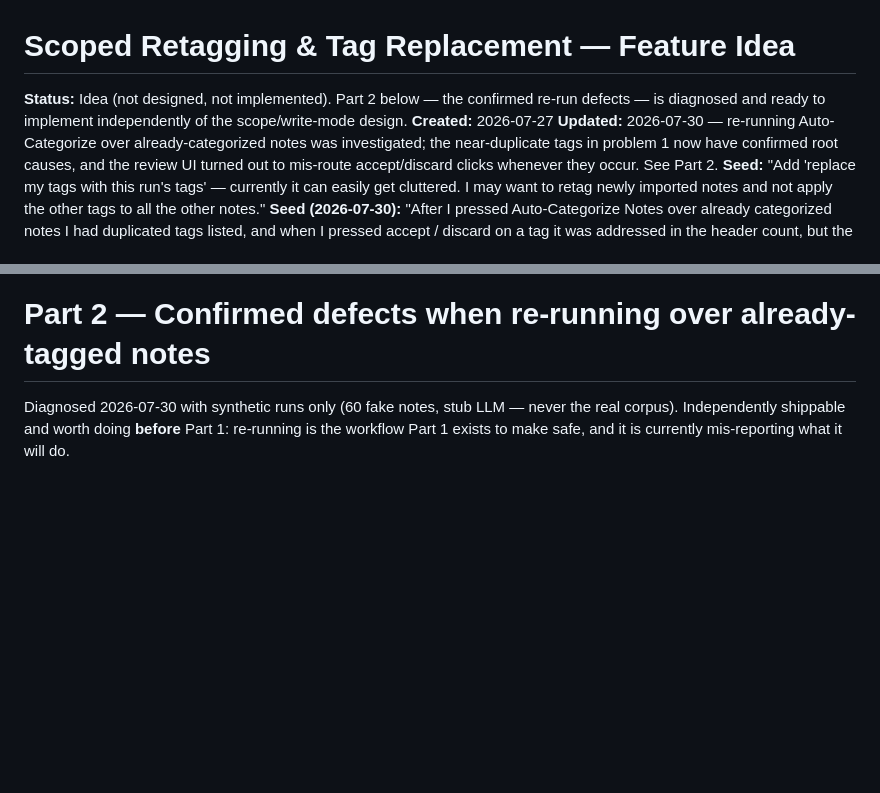
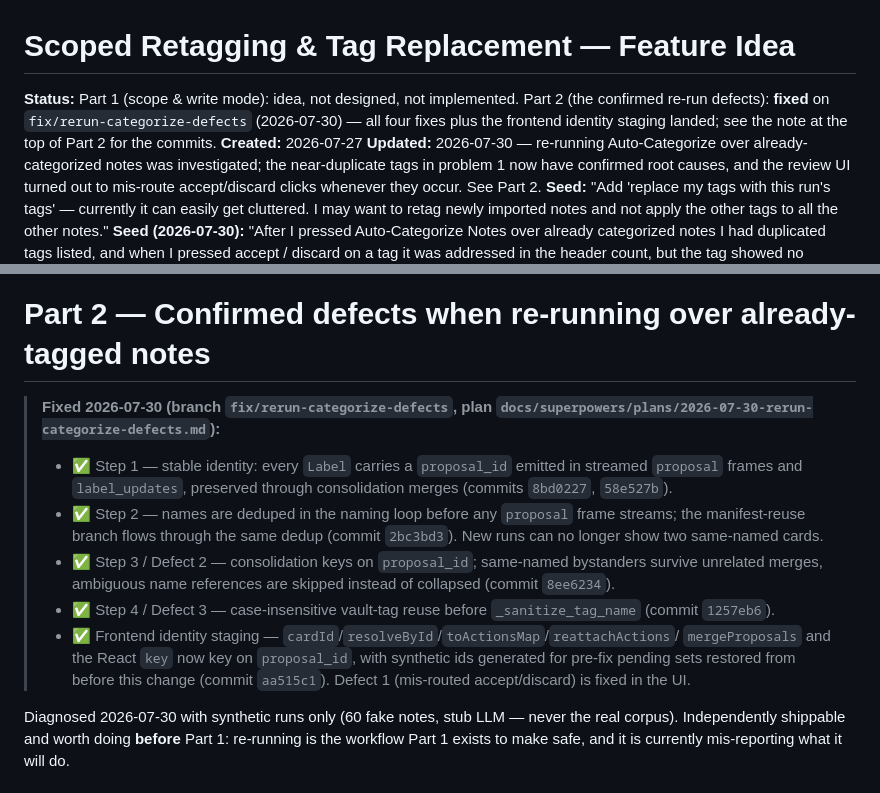
Before and after one commit to Harduex/google-keep-vibe-search, a Markdown page: docs/feature-ideas/scoped-retagging-and-replacement.md, 2 parts joined by grey strips. Drawn GitHub-style; blank space fills up the shorter version.

Commit message:
docs: mark the re-run categorization defects as fixed

```diff
--- a/docs/feature-ideas/scoped-retagging-and-replacement.md
+++ b/docs/feature-ideas/scoped-retagging-and-replacement.md
@@ -1,7 +1,9 @@
 # Scoped Retagging & Tag Replacement — Feature Idea
 
-**Status:** Idea (not designed, not implemented). Part 2 below — the confirmed re-run
-defects — is diagnosed and ready to implement independently of the scope/write-mode design.
+**Status:** Part 1 (scope & write mode): idea, not designed, not implemented. Part 2 (the
+confirmed re-run defects): **fixed** on `fix/rerun-categorize-defects` (2026-07-30) — all
+four fixes plus the frontend identity staging landed; see the note at the top of Part 2 for
+the commits.
 **Created:** 2026-07-27
 **Updated:** 2026-07-30 — re-running Auto-Categorize over already-categorized notes was
 investigated; the near-duplicate tags in problem 1 now have confirmed root causes, and the
@@ -71,6 +73,25 @@ mode" concept:
 ---
 
 # Part 2 — Confirmed defects when re-running over already-tagged notes
+
+> **Fixed 2026-07-30 (branch `fix/rerun-categorize-defects`, plan
+> `docs/superpowers/plans/2026-07-30-rerun-categorize-defects.md`):**
+>
+> - ✅ Step 1 — stable identity: every `Label` carries a `proposal_id` emitted in streamed
+>   `proposal` frames and `label_updates`, preserved through consolidation merges (commits
+>   `8bd0227`, `58e527b`).
+> - ✅ Step 2 — names are deduped in the naming loop before any `proposal` frame streams;
+>   the manifest-reuse branch flows through the same dedup (commit `2bc3bd3`). New runs can
+>   no longer show two same-named cards.
+> - ✅ Step 3 / Defect 2 — consolidation keys on `proposal_id`; same-named bystanders
+>   survive unrelated merges, ambiguous name references are skipped instead of collapsed
+>   (commit `8ee6234`).
+> - ✅ Step 4 / Defect 3 — case-insensitive vault-tag reuse before `_sanitize_tag_name`
+>   (commit `1257eb6`).
+> - ✅ Frontend identity staging — `cardId`/`resolveById`/`toActionsMap`/`reattachActions`/
+>   `mergeProposals` and the React `key` now key on `proposal_id`, with synthetic ids
+>   generated for pre-fix pending sets restored from before this change (commit `aa515c1`).
+>   Defect 1 (mis-routed accept/discard) is fixed in the UI.
 
 Diagnosed 2026-07-30 with synthetic runs only (60 fake notes, stub LLM — never the real
 corpus). Independently shippable and worth doing **before** Part 1: re-running is the
```
